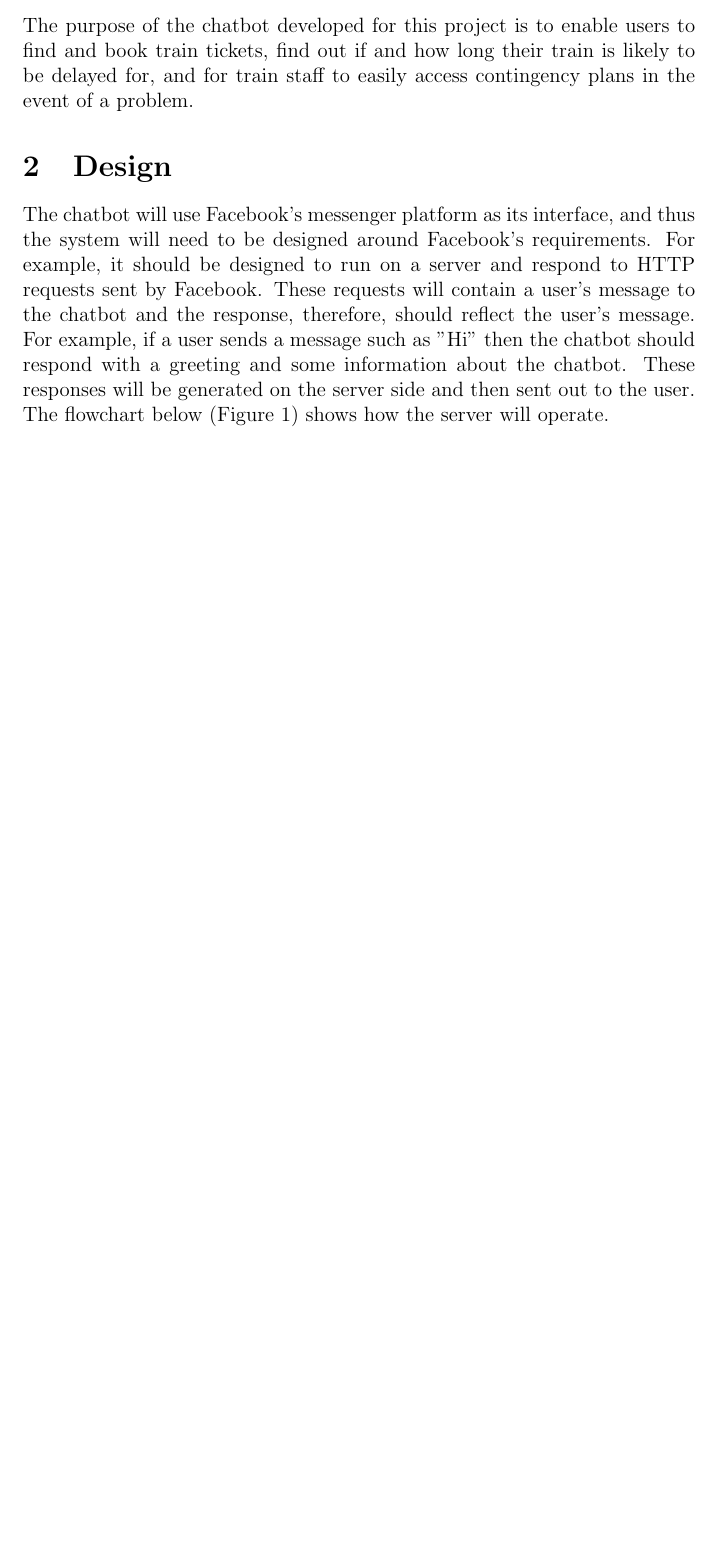
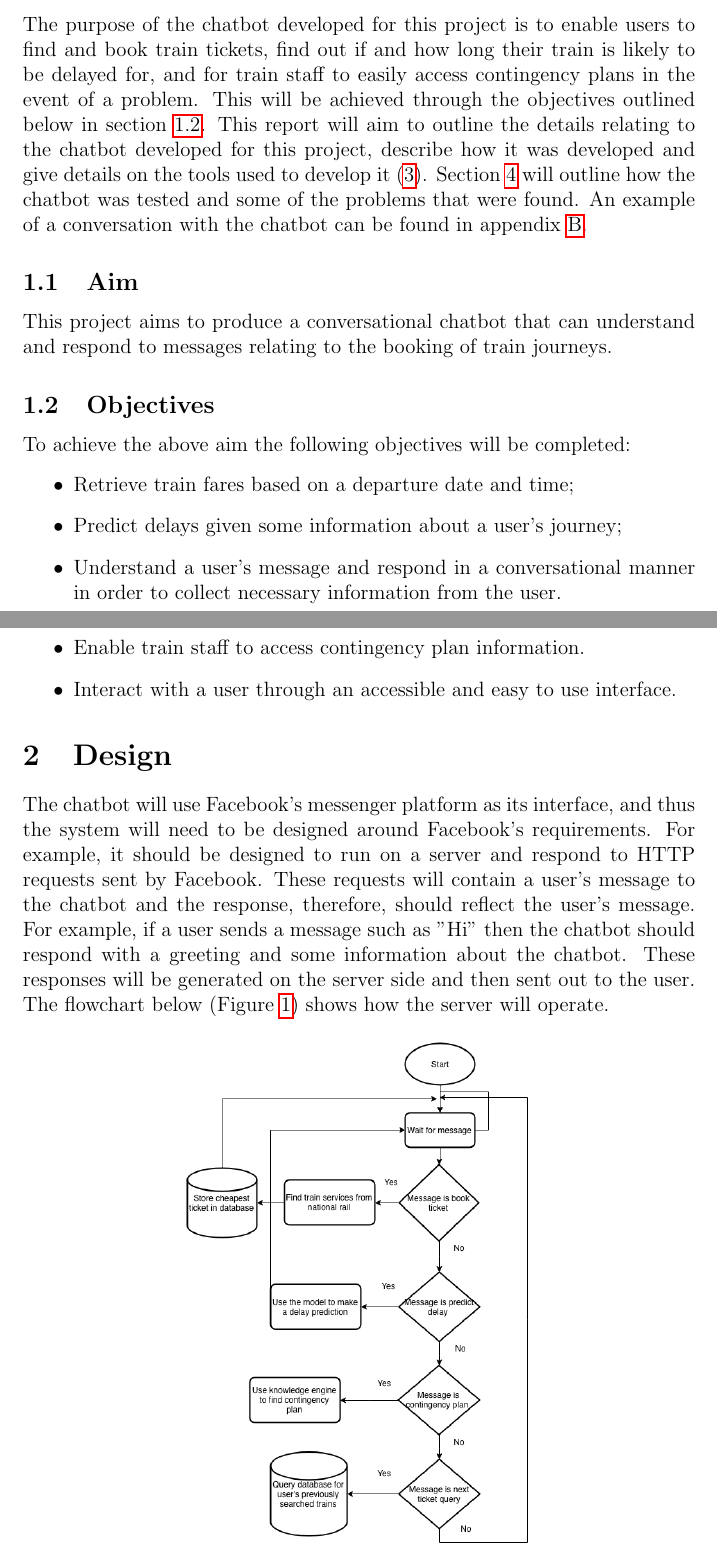
Before and after one commit to GeorgeMarkham/Artificial-Intelligence-Report, a LaTeX document (main.tex): part of page 1 of 11 before the commit and two parts of pages 1 and 2 of 12 after it, the two joined at a grey line, cut so that both start at the same text, the shorter picture padded with empty space. Compiled offline with pdfLaTeX.

Commit message:
2800 words

```diff
--- a/main.tex
+++ b/main.tex
@@ -7,6 +7,7 @@
 \usepackage{natbib}
 \usepackage{listings} %For code
 \usepackage[toc, page]{appendix}
+\usepackage{hyperref}
 
 
 \title{Artificial Intelligence Assignment: Developing an Intelligent Conversational Bot}
@@ -18,13 +19,32 @@
     \maketitle
     \section{Introduction}
     The purpose of the chatbot developed for this project is to enable users to find and book train tickets, find out if and how long their train is likely to be delayed for, and for train staff to easily access contingency plans in the event of a problem.
+    This will be achieved through the objectives outlined below in section \ref{subsection:objectives}.
+    This report will aim to outline the details relating to the chatbot developed for this project, describe how it was developed and give details on the tools used to develop it (\ref{section:implementation}).
+    Section \ref{section:testing} will outline how the chatbot was tested and some of the problems that were found.
+    An example of a conversation with the chatbot can be found in appendix \ref{appendix:chatbot_conversation}.
+
+    \subsection{Aim}
+    \label{subsection:aims}
+    This project aims to produce a conversational chatbot that can understand and respond to messages relating to the booking of train journeys.
+
+    \subsection{Objectives}
+    \label{subsection:objectives}
+    To achieve the above aim the following objectives will be completed:
+    \begin{itemize}
+        \item Retrieve train fares based on a departure date and time;
+        \item Predict delays given some information about a user's journey;
+        \item Understand a user's message and respond in a conversational manner in order to collect necessary information from the user.
+        \item Enable train staff to access contingency plan information.
+        \item Interact with a user through an accessible and easy to use interface.
+    \end{itemize}
 
     \section{Design}
     The chatbot will use Facebook's messenger platform as its interface, and thus the system will need to be designed around Facebook's requirements. For example, it should be designed to run on a server and respond to HTTP requests sent by Facebook. These requests will contain a user's message to the chatbot and the response, therefore, should reflect the user's message. For example, if a user sends a message such as "Hi" then the chatbot should respond with a greeting and some information about the chatbot. These responses will be generated on the server side and then sent out to the user. The flowchart below (Figure \ref{fig:server_flowchat}) shows how the server will operate.
 
     \begin{figure}[H]
         \centering
-        \includegraphics[scale=0.7]{Images/server_flowchart.png}
+        \includegraphics[scale=0.4]{Images/server_flowchart.png}
         \caption{A Flowchart showing how the server should operate.}
         \label{fig:server_flowchat}
     \end{figure}
```
Also changed, not shown: main.bib (+2 -2 lines), Images/example_convo.png (added), main.tex (14 more changed lines).
